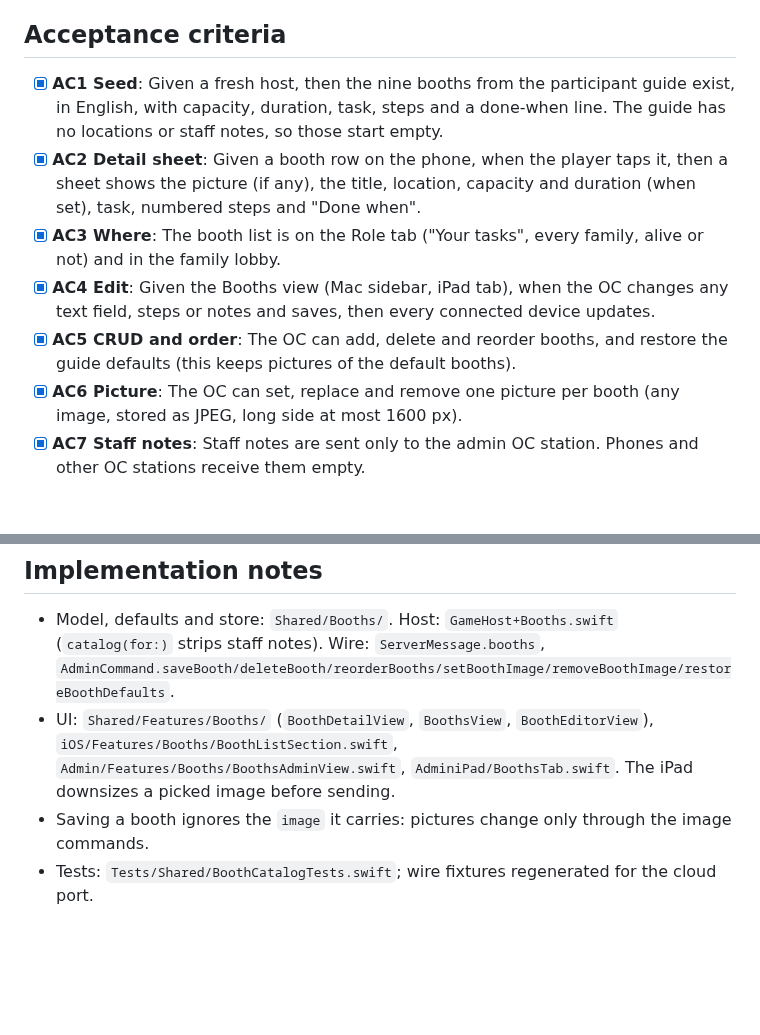
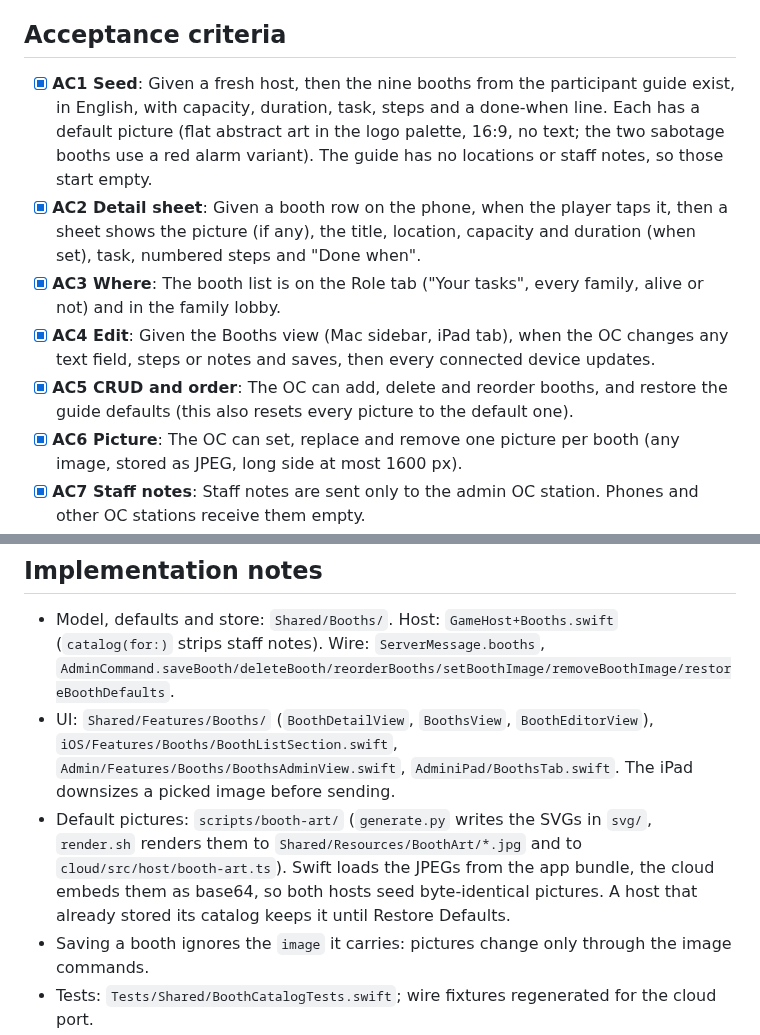
Before and after one commit to Andrew4Coding/academy-murder-mystery, a Markdown page: specs/features/0037-booth-details.md, 2 parts joined by grey strips. Rendered like a GitHub page; blank space fills up the shorter version.

Commit message:
docs: [AND] document default booth pictures

```diff
--- a/specs/features/0037-booth-details.md
+++ b/specs/features/0037-booth-details.md
@@ -23,11 +23,11 @@ The booths from the participant booth guide (Booth 1 Decipher Clue to Booth 7 Ga
 
 ## Acceptance criteria
 
-- [x] **AC1 Seed**: Given a fresh host, then the nine booths from the participant guide exist, in English, with capacity, duration, task, steps and a done-when line. The guide has no locations or staff notes, so those start empty.
+- [x] **AC1 Seed**: Given a fresh host, then the nine booths from the participant guide exist, in English, with capacity, duration, task, steps and a done-when line. Each has a default picture (flat abstract art in the logo palette, 16:9, no text; the two sabotage booths use a red alarm variant). The guide has no locations or staff notes, so those start empty.
 - [x] **AC2 Detail sheet**: Given a booth row on the phone, when the player taps it, then a sheet shows the picture (if any), the title, location, capacity and duration (when set), task, numbered steps and "Done when".
 - [x] **AC3 Where**: The booth list is on the Role tab ("Your tasks", every family, alive or not) and in the family lobby.
 - [x] **AC4 Edit**: Given the Booths view (Mac sidebar, iPad tab), when the OC changes any text field, steps or notes and saves, then every connected device updates.
-- [x] **AC5 CRUD and order**: The OC can add, delete and reorder booths, and restore the guide defaults (this keeps pictures of the default booths).
+- [x] **AC5 CRUD and order**: The OC can add, delete and reorder booths, and restore the guide defaults (this also resets every picture to the default one).
 - [x] **AC6 Picture**: The OC can set, replace and remove one picture per booth (any image, stored as JPEG, long side at most 1600 px).
 - [x] **AC7 Staff notes**: Staff notes are sent only to the admin OC station. Phones and other OC stations receive them empty.
 - [x] **AC8 Admin only**: Only the Mac and the admin iPad station can edit. Editing works at any time, including during a game, and open sheets follow the edit.
@@ -71,5 +71,6 @@ The Mac keeps the catalog as `booths.json` in Application Support (`FileBoothSto
 
 - Model, defaults and store: `Shared/Booths/`. Host: `GameHost+Booths.swift` (`catalog(for:)` strips staff notes). Wire: `ServerMessage.booths`, `AdminCommand.saveBooth/deleteBooth/reorderBooths/setBoothImage/removeBoothImage/restoreBoothDefaults`.
 - UI: `Shared/Features/Booths/` (`BoothDetailView`, `BoothsView`, `BoothEditorView`), `iOS/Features/Booths/BoothListSection.swift`, `Admin/Features/Booths/BoothsAdminView.swift`, `AdminiPad/BoothsTab.swift`. The iPad downsizes a picked image before sending.
+- Default pictures: `scripts/booth-art/` (`generate.py` writes the SVGs in `svg/`, `render.sh` renders them to `Shared/Resources/BoothArt/*.jpg` and to `cloud/src/host/booth-art.ts`). Swift loads the JPEGs from the app bundle, the cloud embeds them as base64, so both hosts seed byte-identical pictures. A host that already stored its catalog keeps it until Restore Defaults.
 - Saving a booth ignores the `image` it carries: pictures change only through the image commands.
 - Tests: `Tests/Shared/BoothCatalogTests.swift`; wire fixtures regenerated for the cloud port.
```
Also changed, not shown: CHANGELOG.md (+2 -2 lines), CLAUDE.md (+1 -1 lines).
